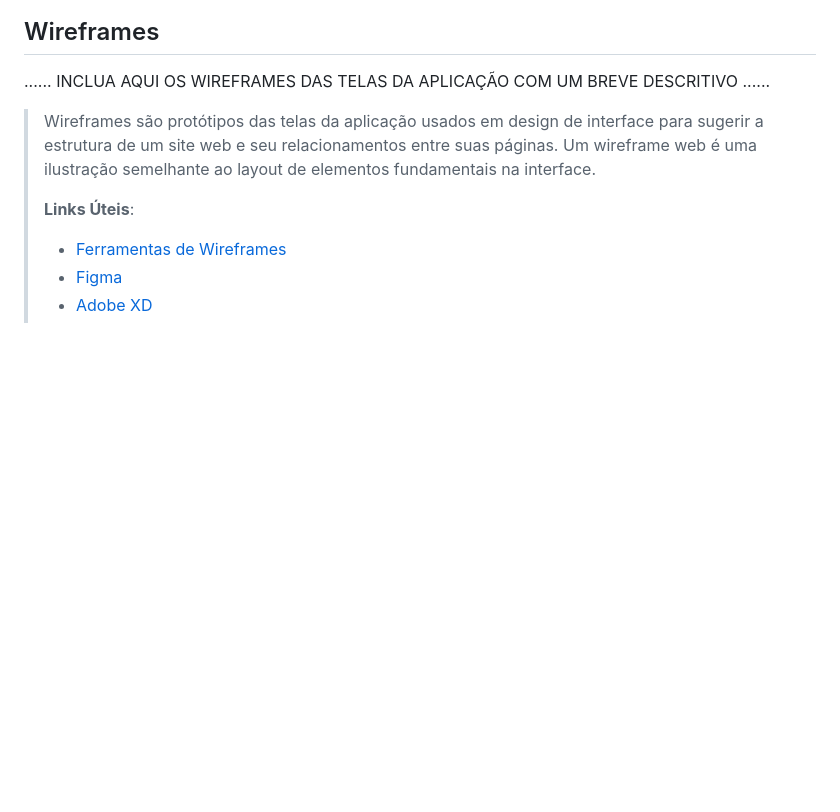
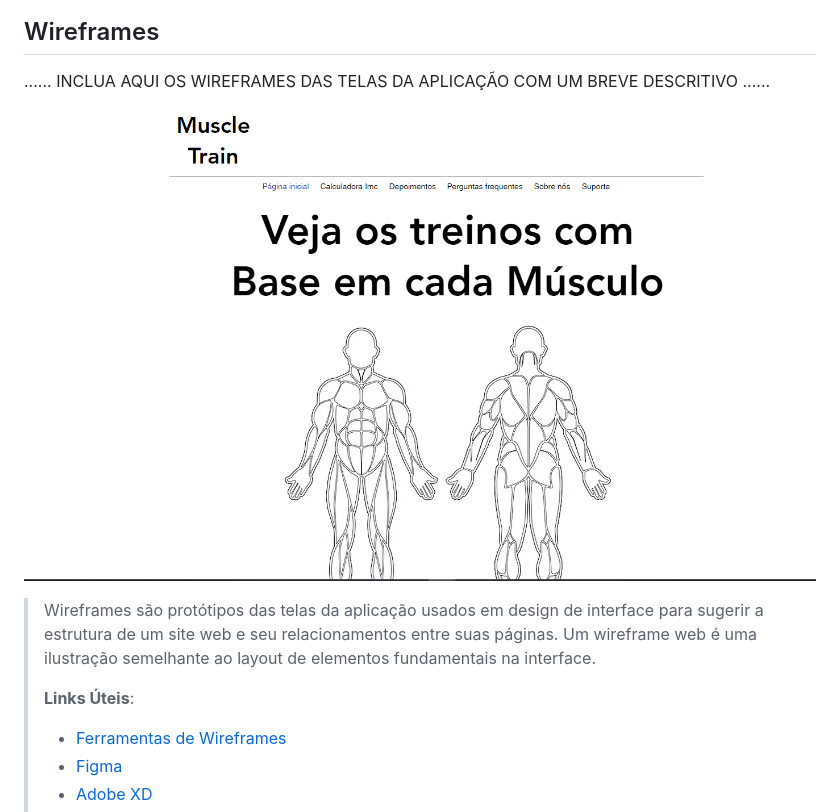
Before and after one commit to ICEI-PUC-Minas-PBE-SI/pbe-si-ads-2023-2-tiaw-t2-gestao-de-treinos, a Markdown page: docs/relatorio/Relatorio Tecnico - TEMPLATE.md, the part around the change. Rendered like a GitHub page; blank space fills up the shorter version.

```diff
--- a/docs/relatorio/Relatorio Tecnico - TEMPLATE.md
+++ b/docs/relatorio/Relatorio Tecnico - TEMPLATE.md
@@ -262,6 +262,8 @@ O projeto está restrito pelos itens apresentados na tabela a seguir.
 
 ......  INCLUA AQUI OS WIREFRAMES DAS TELAS DA APLICAÇÃO COM UM BREVE DESCRITIVO ......
 
+![Exemplo de Wireframe](images/paginaInic.png)
+
 > Wireframes são protótipos das telas da aplicação usados em design de interface para sugerir a
 > estrutura de um site web e seu relacionamentos entre suas
 > páginas. Um wireframe web é uma ilustração semelhante ao
```
